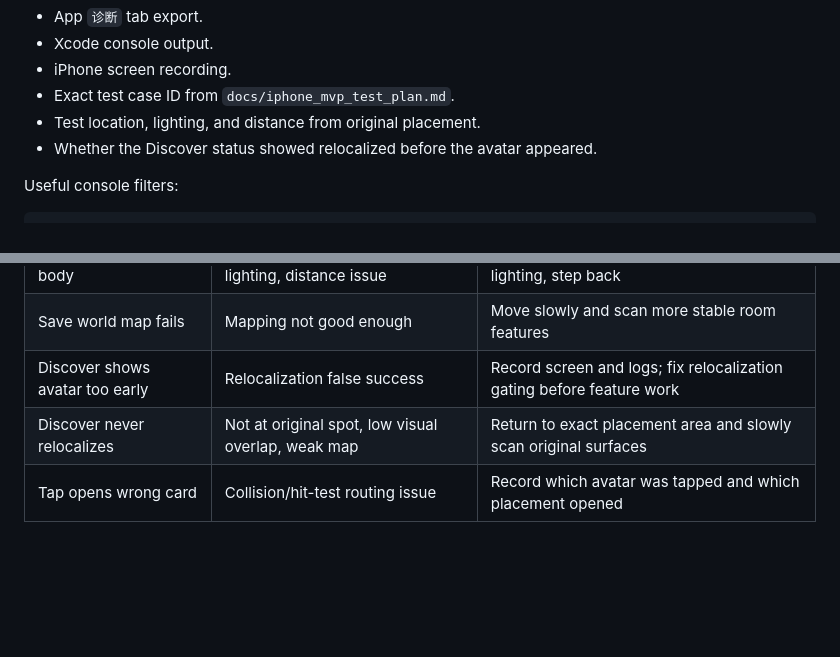
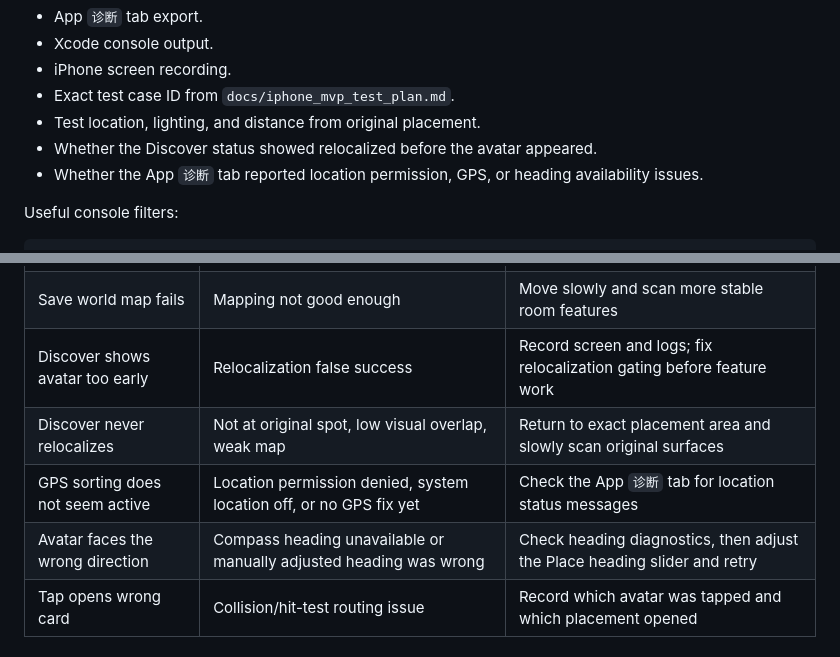
Before and after one commit to gilka1456-rgb/Bridge, a Markdown page: docs/iphone_device_setup.md, 2 parts joined by grey strips. GitHub-like rendering; blank space fills up the shorter version.

Commit message:
Refresh handoff validation status

```diff
--- a/docs/iphone_device_setup.md
+++ b/docs/iphone_device_setup.md
@@ -92,6 +92,7 @@ Useful logs:
 - Exact test case ID from `docs/iphone_mvp_test_plan.md`.
 - Test location, lighting, and distance from original placement.
 - Whether the Discover status showed relocalized before the avatar appeared.
+- Whether the App `诊断` tab reported location permission, GPS, or heading availability issues.
 
 Useful console filters:
 
@@ -114,6 +115,8 @@ Bridge
 | Save world map fails | Mapping not good enough | Move slowly and scan more stable room features |
 | Discover shows avatar too early | Relocalization false success | Record screen and logs; fix relocalization gating before feature work |
 | Discover never relocalizes | Not at original spot, low visual overlap, weak map | Return to exact placement area and slowly scan original surfaces |
+| GPS sorting does not seem active | Location permission denied, system location off, or no GPS fix yet | Check the App `诊断` tab for location status messages |
+| Avatar faces the wrong direction | Compass heading unavailable or manually adjusted heading was wrong | Check heading diagnostics, then adjust the Place heading slider and retry |
 | Tap opens wrong card | Collision/hit-test routing issue | Record which avatar was tapped and which placement opened |
 
 ## 8. Stop Rule
```
Also changed, not shown: README.md (+3 -3 lines).
